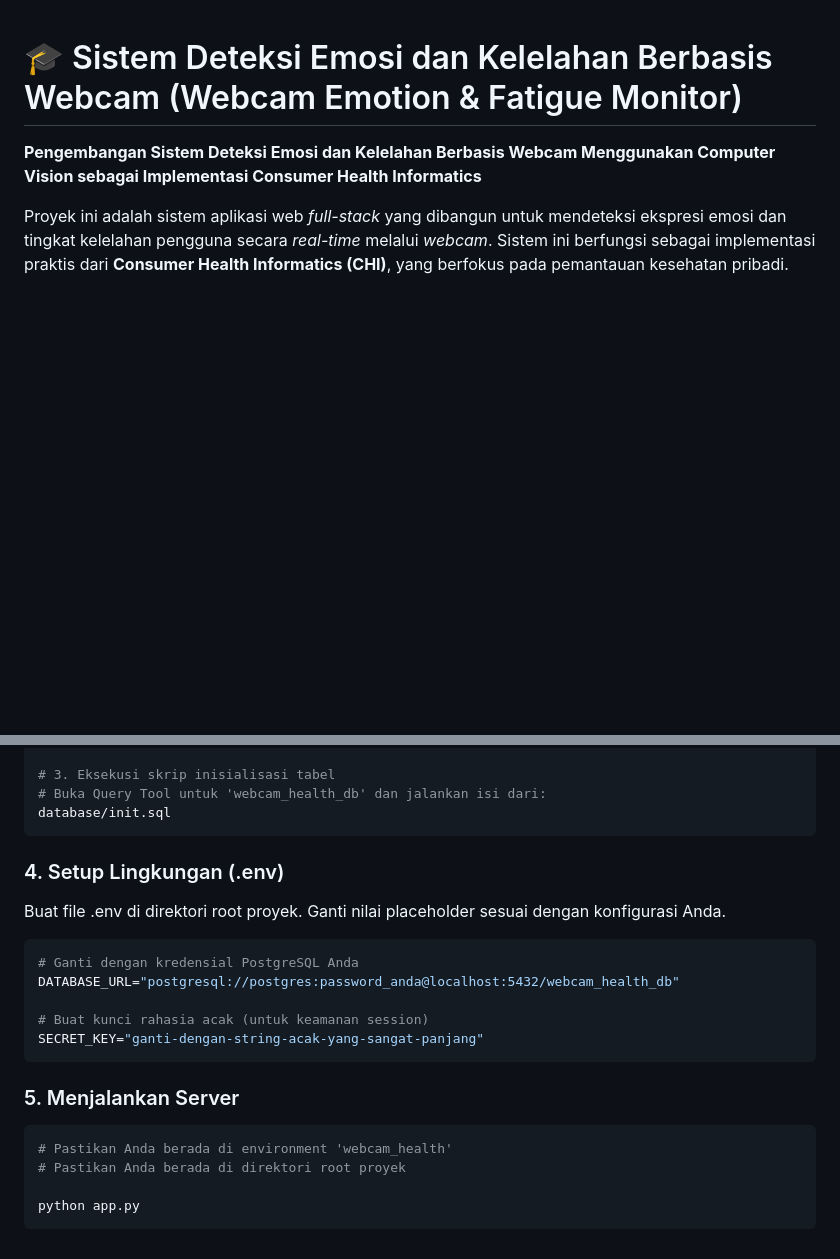
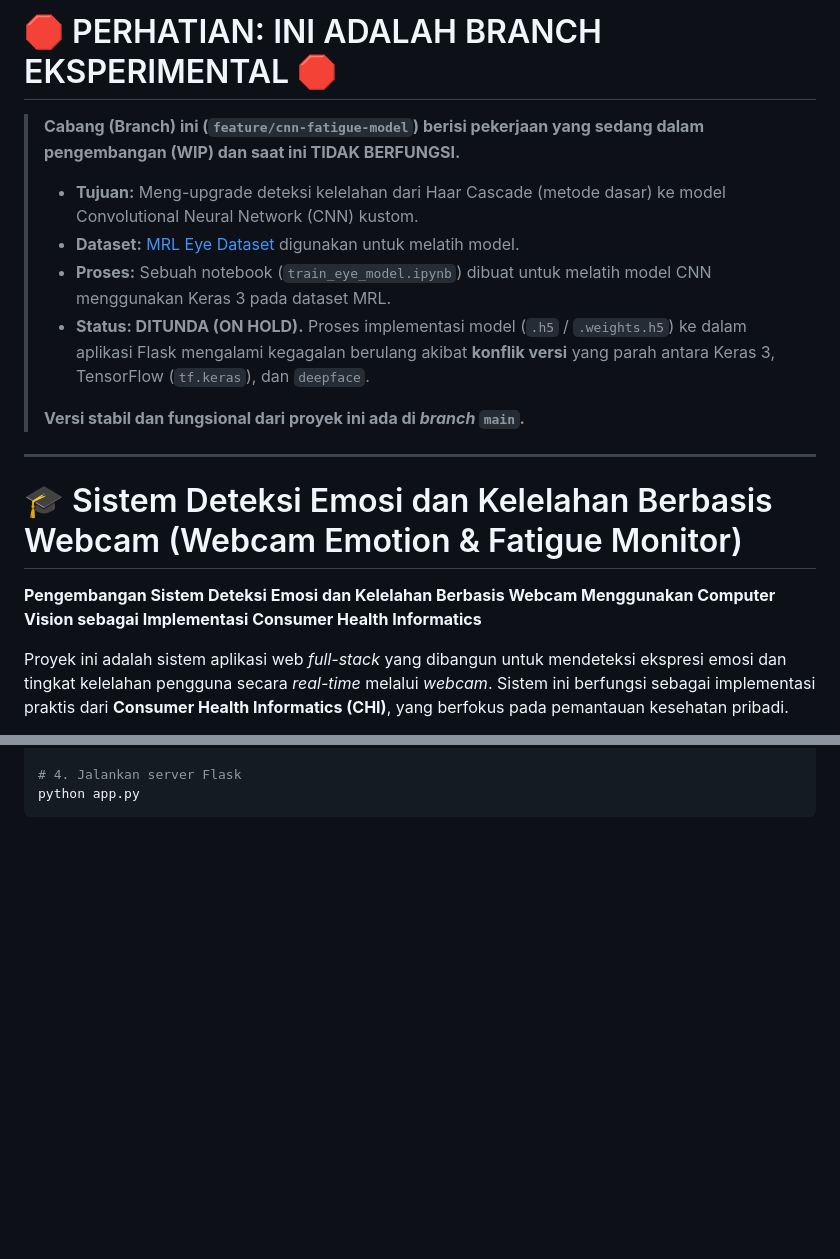
Before and after one commit to bangaji313/Webcam-Emotion-Fatigue-Monitor, a Markdown page: README.md, 2 parts joined by grey strips. GitHub-like rendering; blank space fills up the shorter version.

````diff
--- a/README.md
+++ b/README.md
@@ -1,3 +1,15 @@
+# 🛑 PERHATIAN: INI ADALAH BRANCH EKSPERIMENTAL 🛑
+> **Cabang (Branch) ini (`feature/cnn-fatigue-model`) berisi pekerjaan yang sedang dalam pengembangan (WIP) dan saat ini TIDAK BERFUNGSI.**
+>
+> * **Tujuan:** Meng-upgrade deteksi kelelahan dari Haar Cascade (metode dasar) ke model Convolutional Neural Network (CNN) kustom.
+> * **Dataset:** [MRL Eye Dataset](https://www.kaggle.com/datasets/akashshingha850/mrl-eye-dataset) digunakan untuk melatih model.
+> * **Proses:** Sebuah notebook (`train_eye_model.ipynb`) dibuat untuk melatih model CNN menggunakan Keras 3 pada dataset MRL.
+> * **Status: DITUNDA (ON HOLD).** Proses implementasi model (`.h5` / `.weights.h5`) ke dalam aplikasi Flask mengalami kegagalan berulang akibat **konflik versi** yang parah antara Keras 3, TensorFlow (`tf.keras`), dan `deepface`.
+>
+> **Versi stabil dan fungsional dari proyek ini ada di *branch* `main`.**
+
+---
+
 # 🎓 Sistem Deteksi Emosi dan Kelelahan Berbasis Webcam (Webcam Emotion & Fatigue Monitor)
 
 **Pengembangan Sistem Deteksi Emosi dan Kelelahan Berbasis Webcam Menggunakan Computer Vision sebagai Implementasi Consumer Health Informatics**
@@ -110,23 +112,4 @@ pip install -r requirements.txt
 
-# 3. Eksekusi skrip inisialisasi tabel
-# Buka Query Tool untuk 'webcam_health_db' dan jalankan isi dari:
-database/init.sql
-```
-
-### 4. Setup Lingkungan (.env)
-Buat file .env di direktori root proyek. Ganti nilai placeholder sesuai dengan konfigurasi Anda.
-```bash
-# Ganti dengan kredensial PostgreSQL Anda
-DATABASE_URL="postgresql://postgres:password_anda@localhost:5432/webcam_health_db"
-
-# Buat kunci rahasia acak (untuk keamanan session)
-SECRET_KEY="ganti-dengan-string-acak-yang-sangat-panjang"
-```
-
-### 5. Menjalankan Server
-```bash
-# Pastikan Anda berada di environment 'webcam_health'
-# Pastikan Anda berada di direktori root proyek
-
+# 4. Jalankan server Flask
 python app.py
 ```
````
Also changed, not shown: other parts of README.md (+31 -41 lines).
